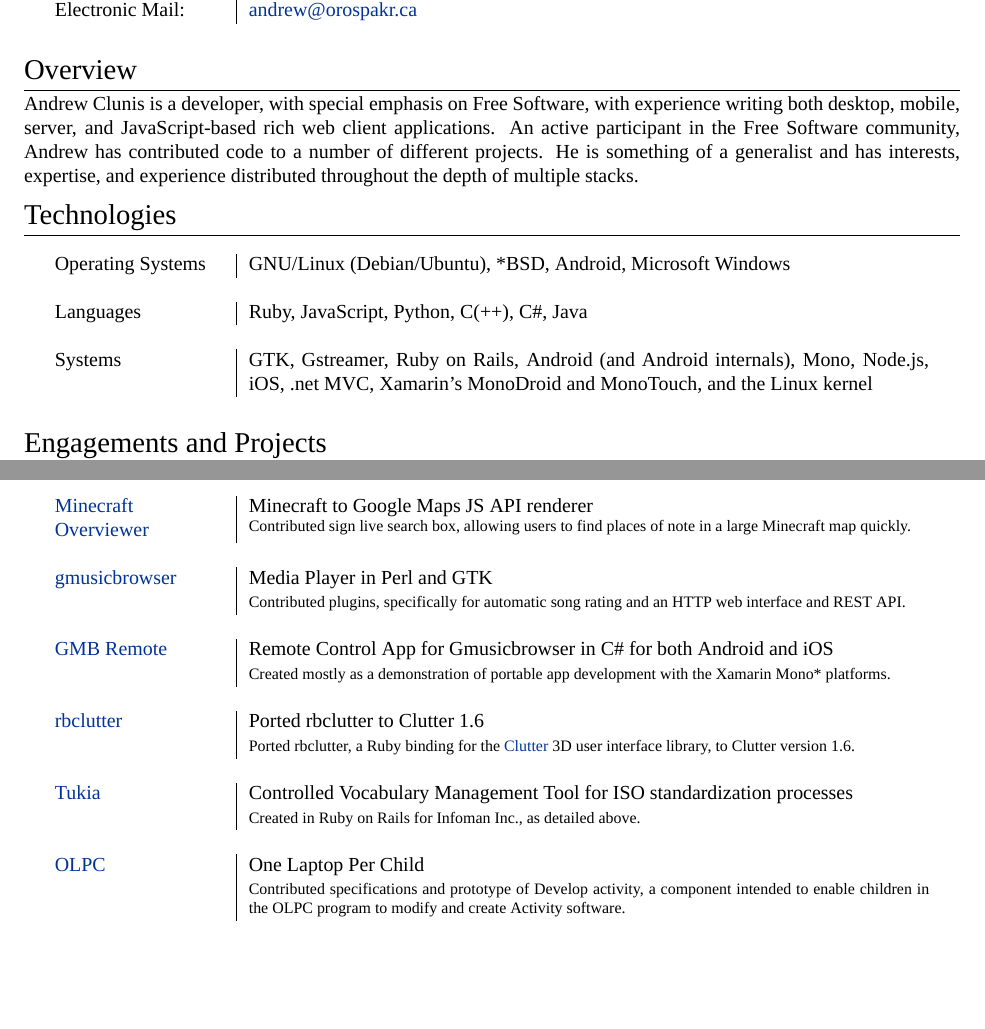
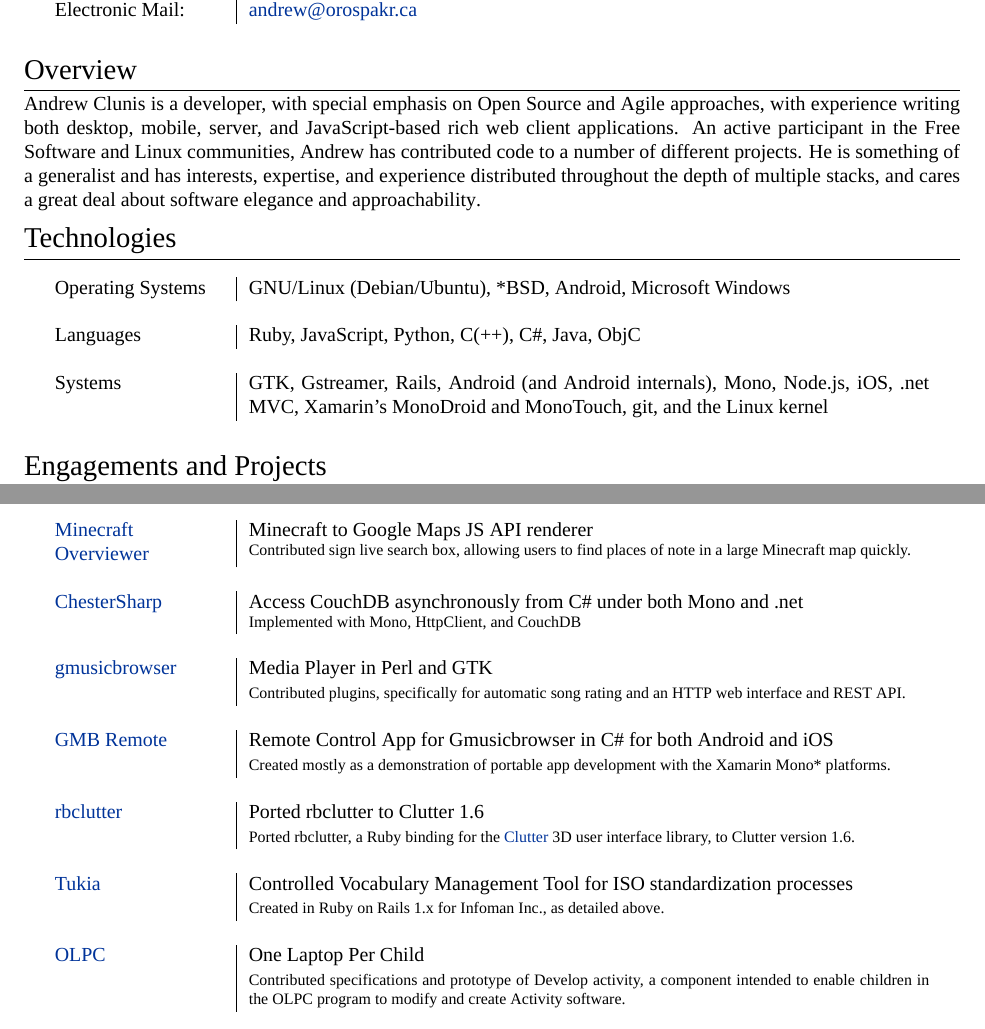
Before and after one commit to orospakr/cv, a LaTeX CV (cv.tex): two parts of pages 1 and 3 of 3, joined at a grey line, cut so that both start at the same text, the shorter picture padded with empty space. Compiled offline with XeLaTeX; a missing font is replaced by an installed copy or a similar font.

Commit message:
More updates, added chestersharp.

```diff
--- a/cv.tex
+++ b/cv.tex
@@ -58,21 +58,22 @@
 \end{longtable}
 
 \section{Overview}
-Andrew Clunis is a developer, with special emphasis on Free Software,
-with experience writing both desktop, mobile, server, and
-JavaScript-based rich web client applications.  An active participant
-in the Free Software community, Andrew has contributed code to a
-number of different projects.  He is something of a generalist and has
-interests, expertise, and experience distributed throughout the depth
-of multiple stacks.
+Andrew Clunis is a developer, with special emphasis on Open Source and
+Agile approaches, with experience writing both desktop, mobile,
+server, and JavaScript-based rich web client applications.  An active
+participant in the Free Software and Linux communities, Andrew has
+contributed code to a number of different projects.  He is something
+of a generalist and has interests, expertise, and experience
+distributed throughout the depth of multiple stacks, and cares a great
+deal about software elegance and \mbox{approachability}.
 
 \section{Technologies}
 \begin{longtable}{p{3cm}|p{12cm}}
   \textsc{Operating Systems} & GNU/Linux (Debian/Ubuntu), *BSD, Android, Microsoft Windows\\
   \multicolumn{2}{c}{} \\
-  \textsc{Languages} & Ruby, JavaScript, Python, C(++), C\#, Java \\
+  \textsc{Languages} & Ruby, JavaScript, Python, C(++), C\#, Java, ObjC \\
   \multicolumn{2}{c}{} \\
-  \textsc{Systems} & GTK, Gstreamer, Ruby on Rails, Android (and Android internals), Mono, Node.js, iOS, .net MVC, Xamarin's MonoDroid and MonoTouch, and the Linux kernel
+  \textsc{Systems} & GTK, Gstreamer, Rails, Android (and Android internals), Mono, Node.js, iOS, .net MVC, Xamarin's MonoDroid and MonoTouch, git, and the Linux kernel
 \end{longtable}
 
 \section{Engagements and Projects}
@@ -138,6 +139,8 @@
   \multicolumn{2}{c}{} \\
   \textsc{\href{https://github.com/brownan/Minecraft-Overviewer}{Minecraft Overviewer}} & Minecraft to Google Maps JS API renderer \newline \footnotesize{Contributed sign live search box, allowing users to find places of note in a large Minecraft map quickly.} \\
   \multicolumn{2}{c}{} \\
+  \textsc{\href{https://github.com/orospakr/ChesterSharp}{ChesterSharp}} & Access CouchDB asynchronously from C\# under both Mono and .net \newline \footnotesize{Implemented with Mono, HttpClient, and CouchDB} \\
+  \multicolumn{2}{c}{} \\
   \textsc{\href{http://www.gmusicbrowser.org}{gmusicbrowser}} & Media Player in Perl and GTK \\
    & \footnotesize{Contributed plugins, specifically for automatic song rating and an HTTP web interface and REST API.} \\
   \multicolumn{2}{c}{} \\
@@ -148,7 +151,7 @@
    & \footnotesize{Ported rbclutter, a Ruby binding for the \href{https://live.gnome.org/Clutter}{Clutter} 3D user interface library, to Clutter version 1.6.} \\
   \multicolumn{2}{c}{} \\
   \textsc{\href{https://github.com/orospakr/tukia}{Tukia}} & Controlled Vocabulary Management Tool for ISO standardization processes \\
-   & \footnotesize{Created in Ruby on Rails for Infoman Inc., as detailed above.} \\
+   & \footnotesize{Created in Ruby on Rails 1.x for Infoman Inc., as detailed above.} \\
   \multicolumn{2}{c}{} \\
   \textsc{\href{http://www.laptop.org}{OLPC}} & One Laptop Per Child \\
    & \footnotesize{Contributed specifications and prototype of Develop activity, a component intended to enable children in the OLPC program to modify and create Activity software.} \\
```
Also changed, not shown: cv.pdf, cv.tex (2 more changed lines).
